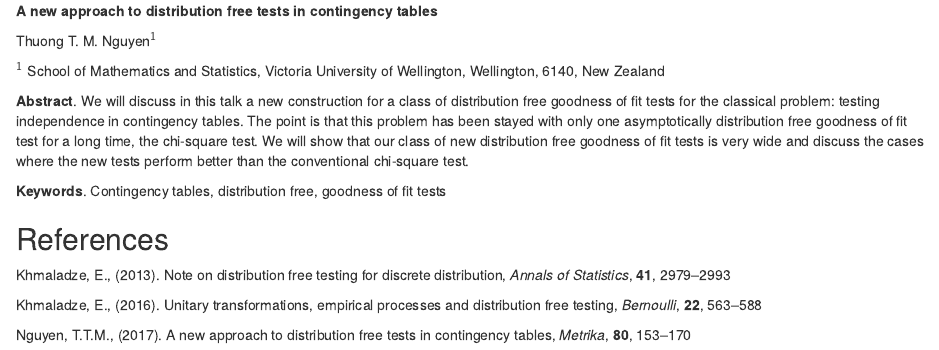
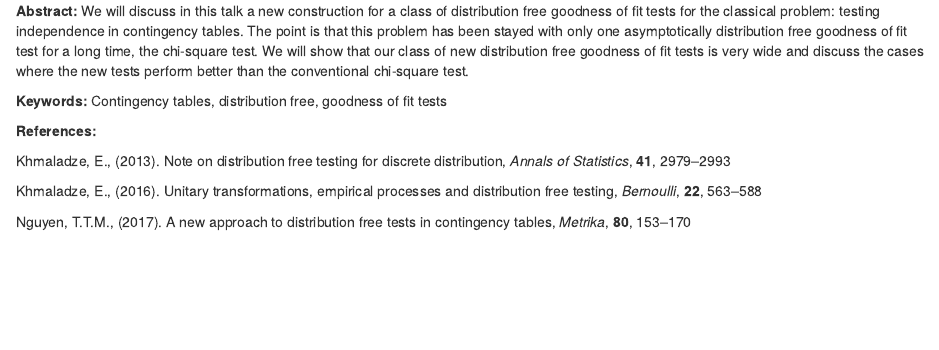
Before and after one commit to jmcurran/NZSA-IASC-Prog, an R Markdown document (Submissions/Rmd/IASC-ARSNZSA_2017_paper_114.Rmd): the page in a window 1100 px wide, from its top. Rendered offline with R 4.5, knitr and Pandoc, with nearby package versions; drawn as R Markdown's standard HTML page in place of the format the file asks for.

Commit message:
Update IASC-ARSNZSA_2017_paper_114.Rmd

```diff
--- a/Submissions/Rmd/IASC-ARSNZSA_2017_paper_114.Rmd
+++ b/Submissions/Rmd/IASC-ARSNZSA_2017_paper_114.Rmd
@@ -1,12 +1,4 @@
-<span>**A new approach to distribution free tests in contingency
-tables**</span>
-
-Thuong T. M. Nguyen$^1$
-
-$^1$ School of Mathematics and Statistics, Victoria University of
-Wellington, Wellington, 6140, New Zealand
-
-<span>**Abstract**</span>. We will discuss in this talk a new
+<span>**Abstract:**</span> We will discuss in this talk a new
 construction for a class of distribution free goodness of fit tests for
 the classical problem: testing independence in contingency tables. The
 point is that this problem has been stayed with only one asymptotically
@@ -15,11 +7,10 @@ test. We will show that our class of new distribution free goodness of
 fit tests is very wide and discuss the cases where the new tests perform
 better than the conventional chi-square test.
 
-<span>**Keywords**</span>. Contingency tables, distribution free,
+<span>**Keywords:**</span> Contingency tables, distribution free,
 goodness of fit tests
 
-References {#references .unnumbered}
-----------
+<span>**References:**</span>
 
 Khmaladze, E., (2013). Note on distribution free testing for discrete
 distribution, *Annals of Statistics*, **41**, 2979–2993
```
